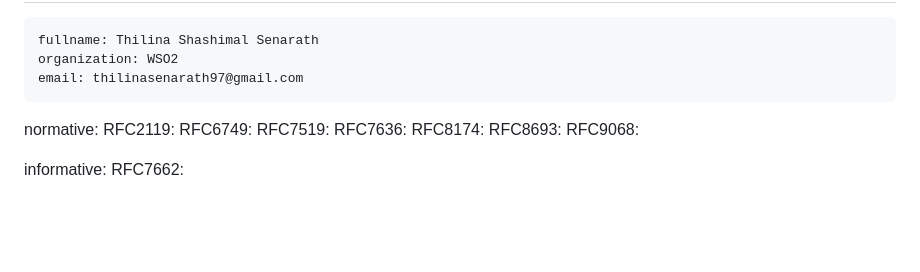
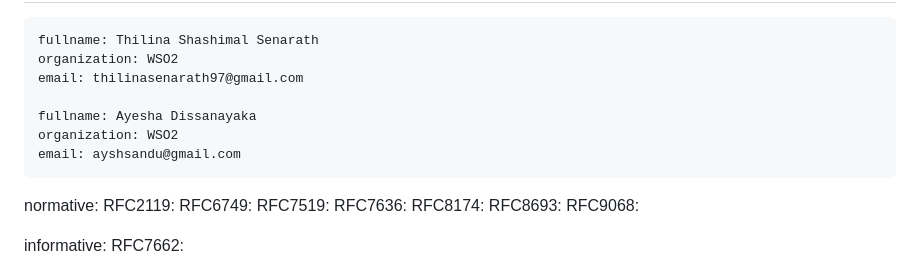
Before and after one commit to shashimalcse/oauth-ai-agents, a Markdown page: draft-oauth-ai-agents-on-behalf-of-user.md, the part around the change. GitHub-like rendering; blank space fills up the shorter version.

```diff
--- a/draft-oauth-ai-agents-on-behalf-of-user.md
+++ b/draft-oauth-ai-agents-on-behalf-of-user.md
@@ -20,6 +20,10 @@ author:
     fullname: Thilina Shashimal Senarath
     organization: WSO2
     email: thilinasenarath97@gmail.com
+
+    fullname: Ayesha Dissanayaka
+    organization: WSO2
+    email: ayshsandu@gmail.com
 
 normative:
   RFC2119:
```
